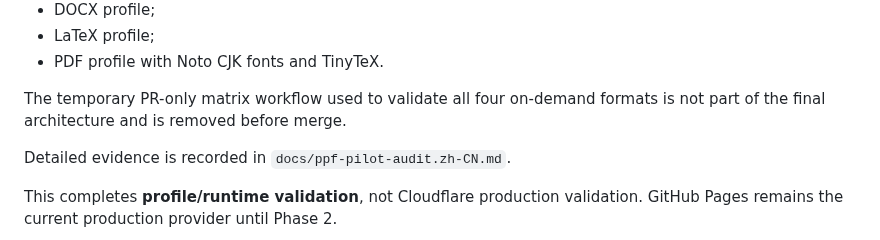
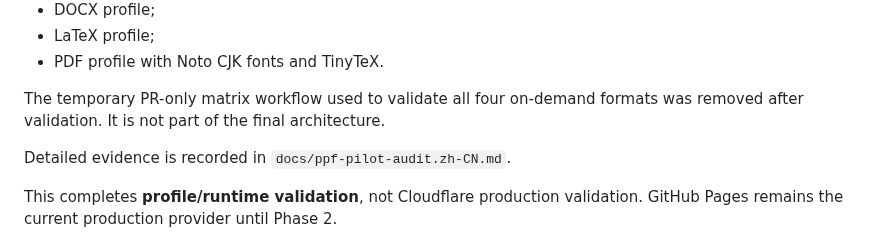
Before and after one commit to ChongLiuPhil/epistemology-textbook, a Markdown page: docs/ppf-adoption.md, the part around the change. Drawn GitHub-style.

Commit message:
Record removal of temporary PPF validation workflow

```diff
--- a/docs/ppf-adoption.md
+++ b/docs/ppf-adoption.md
@@ -96,7 +96,7 @@ Passed:
 - LaTeX profile;
 - PDF profile with Noto CJK fonts and TinyTeX.
 
-The temporary PR-only matrix workflow used to validate all four on-demand formats is not part of the final architecture and is removed before merge.
+The temporary PR-only matrix workflow used to validate all four on-demand formats was removed after validation. It is not part of the final architecture.
 
 Detailed evidence is recorded in `docs/ppf-pilot-audit.zh-CN.md`.
 
```
